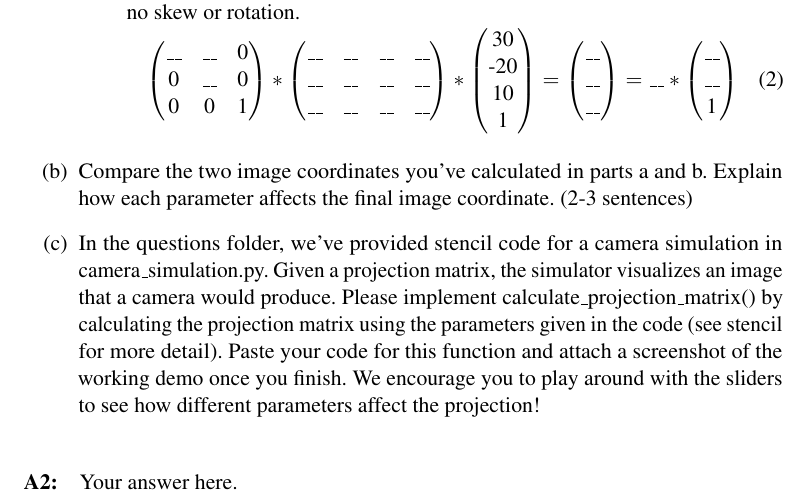
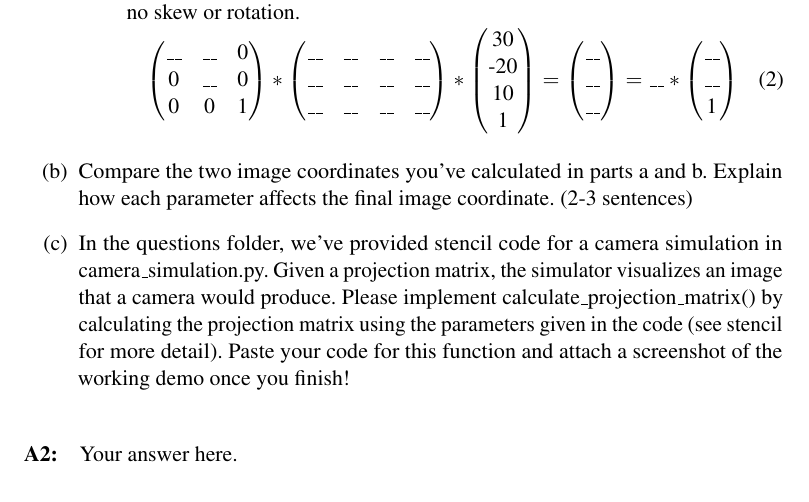
Before and after one commit to shuya1113/Homework3_CameraGeometry_Template, a LaTeX problem sheet (questions/Homework3_QuestionsTemplate.tex): part of page 3 of 12, cut so that both start at the same text. Compiled offline with pdfLaTeX.

Commit message:
Update Homework3_QuestionsTemplate.tex
updated q3

```diff
--- a/questions/Homework3_QuestionsTemplate.tex
+++ b/questions/Homework3_QuestionsTemplate.tex
@@ -185,7 +185,7 @@ no skew, translation, or rotation.
 \end{enumerate}
 \item Compare the two image coordinates you've calculated in parts a and b. Explain how each parameter affects the final image coordinate. (2-3 sentences)
 
-\item In the questions folder, we've provided stencil code for a camera simulation in camera\_simulation.py. Given a projection matrix, the simulator visualizes an image that a camera would produce. Please implement calculate\_projection\_matrix() by calculating the projection matrix using the parameters given in the code (see stencil for more detail). Paste your code for this function and attach a screenshot of the working demo once you finish. We encourage you to play around with the sliders to see how different parameters affect the projection!
+\item In the questions folder, we've provided stencil code for a camera simulation in camera\_simulation.py. Given a projection matrix, the simulator visualizes an image that a camera would produce. Please implement calculate\_projection\_matrix() by calculating the projection matrix using the parameters given in the code (see stencil for more detail). Paste your code for this function and attach a screenshot of the working demo once you finish!
 
 \end{enumerate}
 
```
